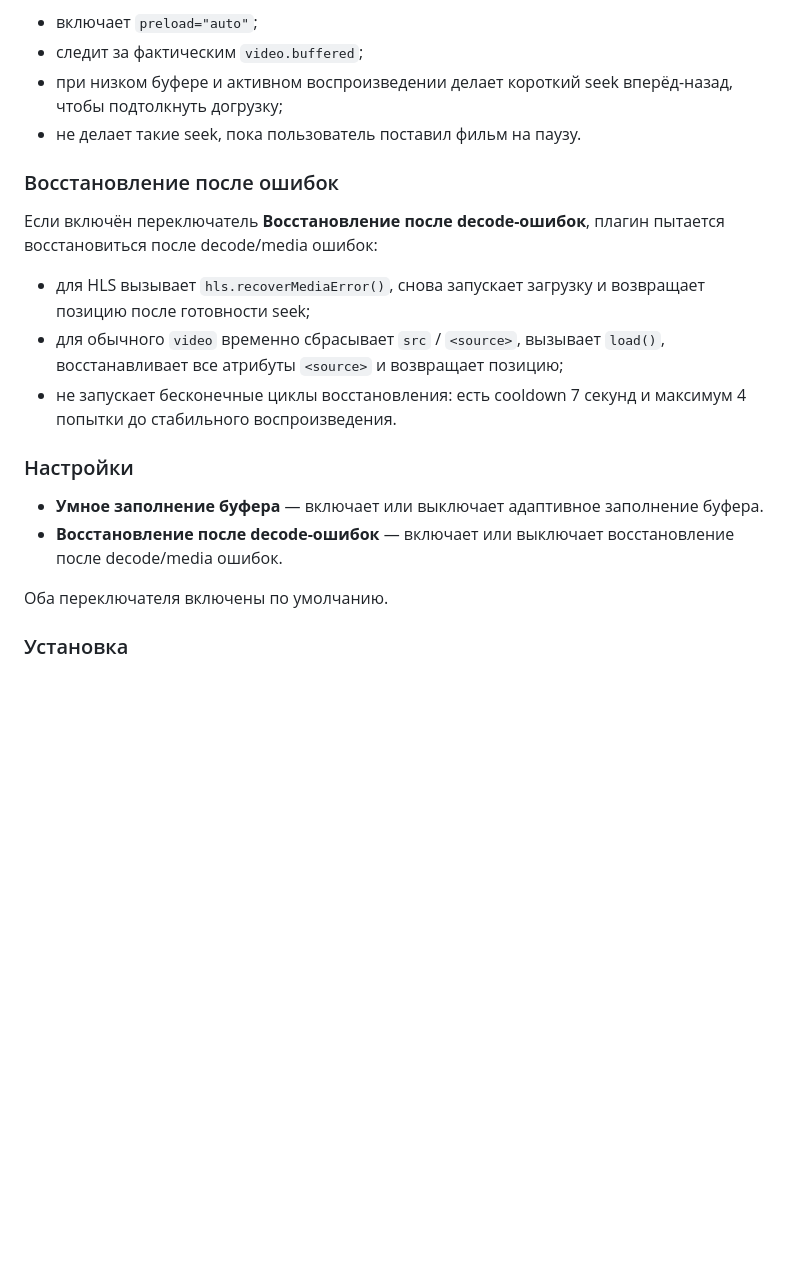
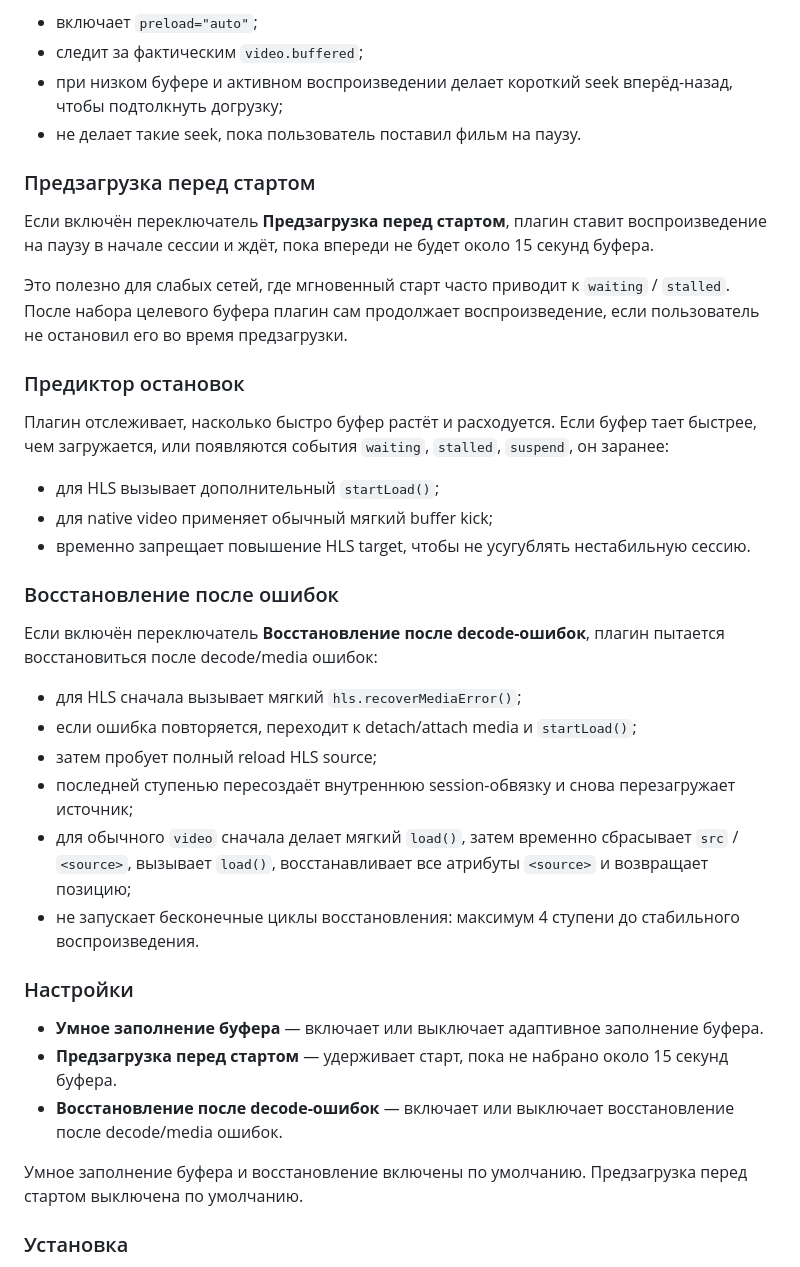
Before and after one commit to communism420/Lampa-Advanced-Buffer-Control, a Markdown page: README.md, the part around one of its changes. Drawn GitHub-style; blank space fills up the shorter version.

```diff
--- a/README.md
+++ b/README.md
@@ -46,20 +50,38 @@
 - при низком буфере и активном воспроизведении делает короткий seek вперёд-назад, чтобы подтолкнуть догрузку;
 - не делает такие seek, пока пользователь поставил фильм на паузу.
 
+### Предзагрузка перед стартом
+
+Если включён переключатель **Предзагрузка перед стартом**, плагин ставит воспроизведение на паузу в начале сессии и ждёт, пока впереди не будет около 15 секунд буфера.
+
+Это полезно для слабых сетей, где мгновенный старт часто приводит к `waiting` / `stalled`. После набора целевого буфера плагин сам продолжает воспроизведение, если пользователь не остановил его во время предзагрузки.
+
+### Предиктор остановок
+
+Плагин отслеживает, насколько быстро буфер растёт и расходуется. Если буфер тает быстрее, чем загружается, или появляются события `waiting`, `stalled`, `suspend`, он заранее:
+
+- для HLS вызывает дополнительный `startLoad()`;
+- для native video применяет обычный мягкий buffer kick;
+- временно запрещает повышение HLS target, чтобы не усугублять нестабильную сессию.
+
 ### Восстановление после ошибок
 
 Если включён переключатель **Восстановление после decode-ошибок**, плагин пытается восстановиться после decode/media ошибок:
 
-- для HLS вызывает `hls.recoverMediaError()`, снова запускает загрузку и возвращает позицию после готовности seek;
-- для обычного `video` временно сбрасывает `src` / `<source>`, вызывает `load()`, восстанавливает все атрибуты `<source>` и возвращает позицию;
-- не запускает бесконечные циклы восстановления: есть cooldown 7 секунд и максимум 4 попытки до стабильного воспроизведения.
+- для HLS сначала вызывает мягкий `hls.recoverMediaError()`;
+- если ошибка повторяется, переходит к detach/attach media и `startLoad()`;
+- затем пробует полный reload HLS source;
+- последней ступенью пересоздаёт внутреннюю session-обвязку и снова перезагружает источник;
+- для обычного `video` сначала делает мягкий `load()`, затем временно сбрасывает `src` / `<source>`, вызывает `load()`, восстанавливает все атрибуты `<source>` и возвращает позицию;
+- не запускает бесконечные циклы восстановления: максимум 4 ступени до стабильного воспроизведения.
 
 ### Настройки
 
 - **Умное заполнение буфера** — включает или выключает адаптивное заполнение буфера.
+- **Предзагрузка перед стартом** — удерживает старт, пока не набрано около 15 секунд буфера.
 - **Восстановление после decode-ошибок** — включает или выключает восстановление после decode/media ошибок.
 
-Оба переключателя включены по умолчанию.
+Умное заполнение буфера и восстановление включены по умолчанию. Предзагрузка перед стартом выключена по умолчанию.
 
 ### Установка
 
```
Also changed, not shown: other parts of README.md (+42 -16 lines).
